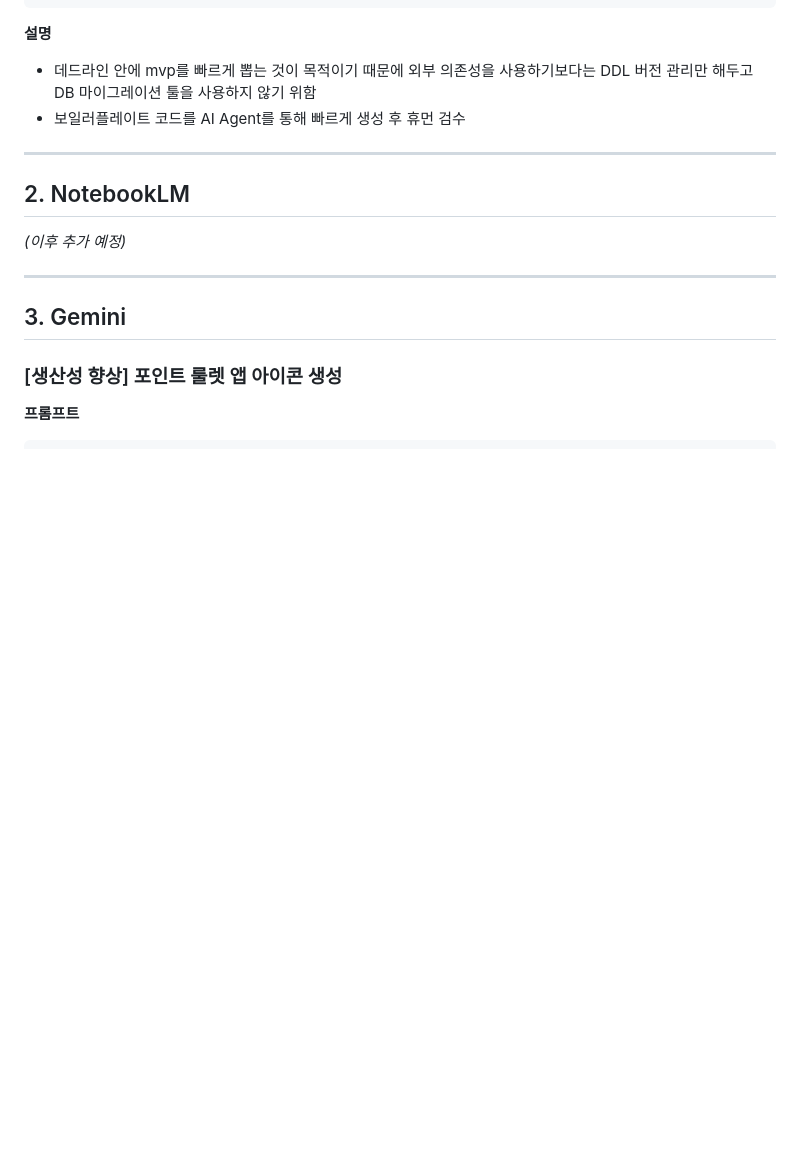
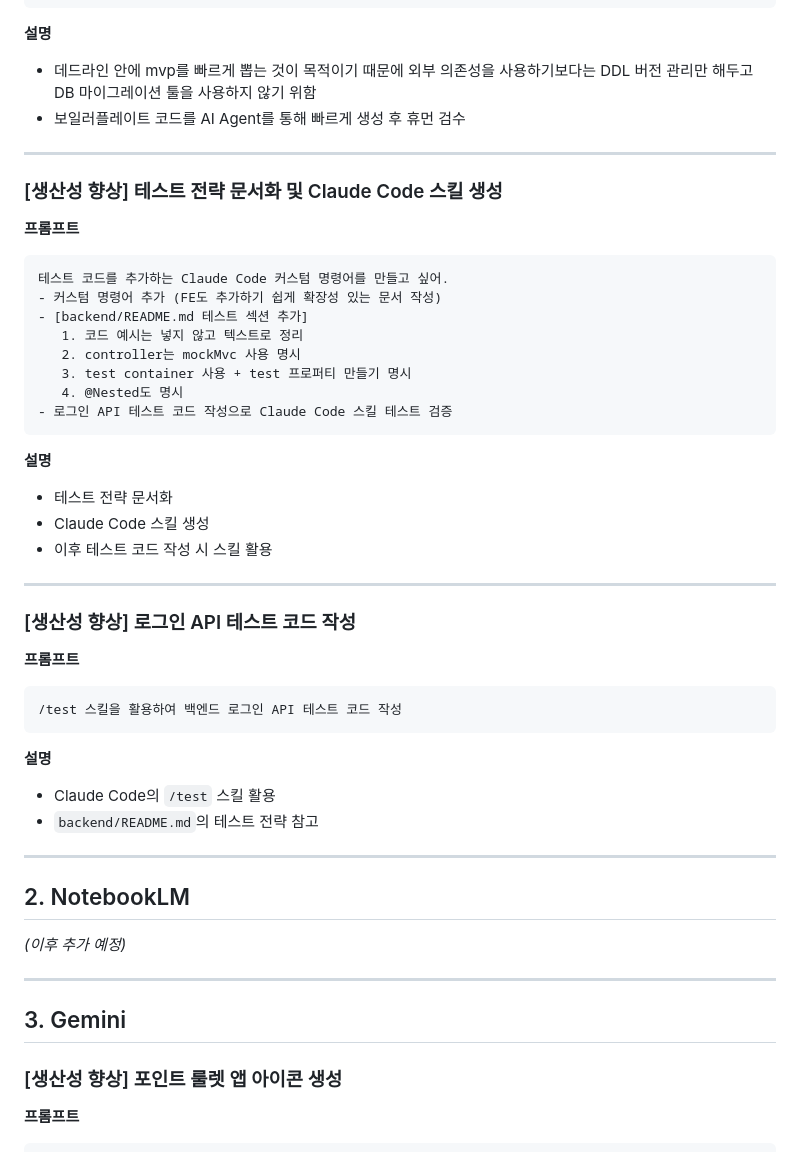
Before and after one commit to jhyoo1203/point-roulette, a Markdown page: PROMPT.md, the part around the change. Drawn GitHub-style; blank space fills up the shorter version.

Commit message:
docs: 프롬프트 기록(#9)

````diff
--- a/PROMPT.md
+++ b/PROMPT.md
@@ -142,6 +142,40 @@ obsidian에서 ERD 확인해서 postgreSQL 기반 DDL을 생성해줘.
 
 ---
 
+### [생산성 향상] 테스트 전략 문서화 및 Claude Code 스킬 생성
+
+**프롬프트**
+```
+테스트 코드를 추가하는 Claude Code 커스텀 명령어를 만들고 싶어.
+- 커스텀 명령어 추가 (FE도 추가하기 쉽게 확장성 있는 문서 작성)
+- [backend/README.md 테스트 섹션 추가]
+   1. 코드 예시는 넣지 않고 텍스트로 정리
+   2. controller는 mockMvc 사용 명시
+   3. test container 사용 + test 프로퍼티 만들기 명시
+   4. @Nested도 명시
+- 로그인 API 테스트 코드 작성으로 Claude Code 스킬 테스트 검증
+```
+
+**설명**
+- 테스트 전략 문서화
+- Claude Code 스킬 생성
+- 이후 테스트 코드 작성 시 스킬 활용
+
+---
+
+### [생산성 향상] 로그인 API 테스트 코드 작성
+
+**프롬프트**
+```
+/test 스킬을 활용하여 백엔드 로그인 API 테스트 코드 작성
+```
+
+**설명**
+- Claude Code의 `/test` 스킬 활용
+- `backend/README.md`의 테스트 전략 참고
+
+---
+
 ## 2. NotebookLM
 _(이후 추가 예정)_
 
````
